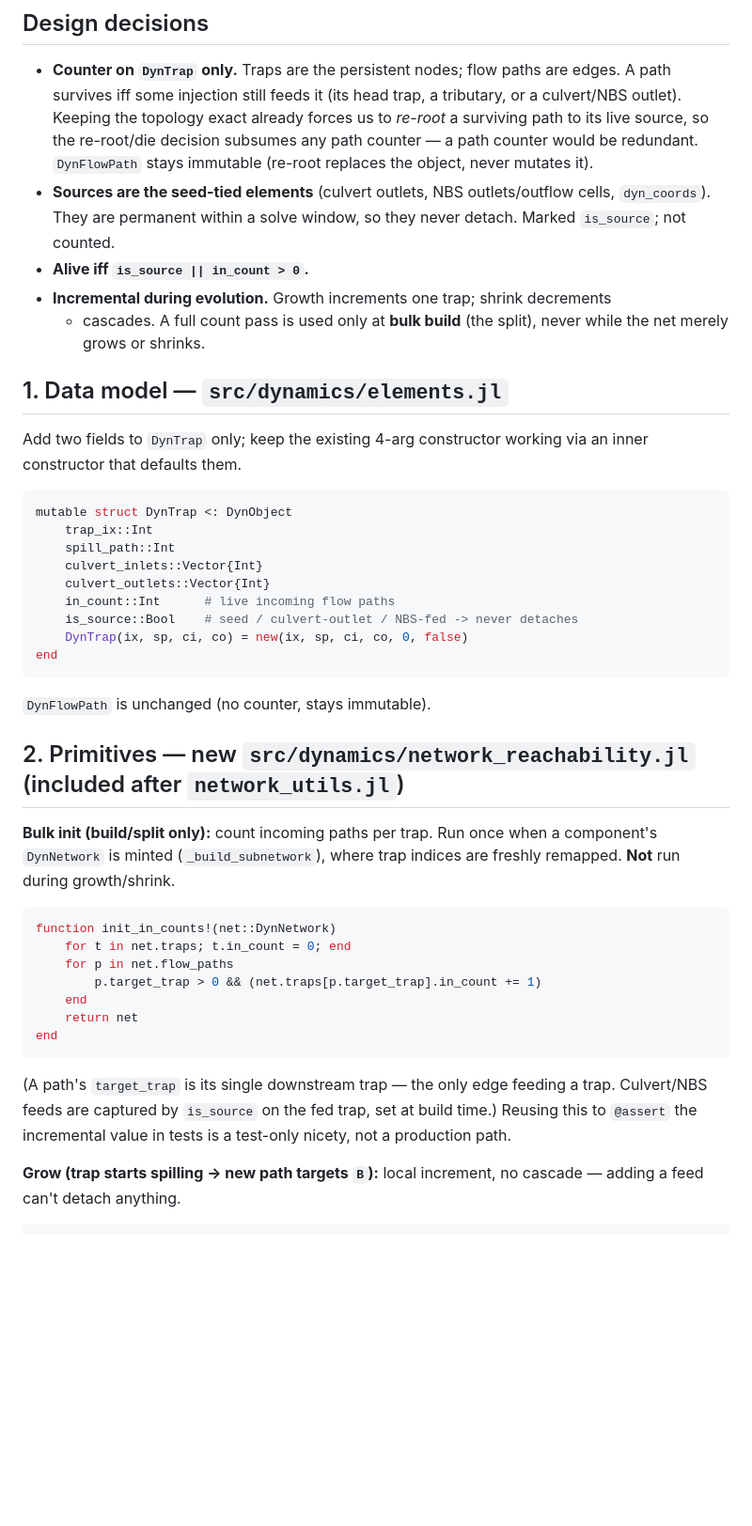
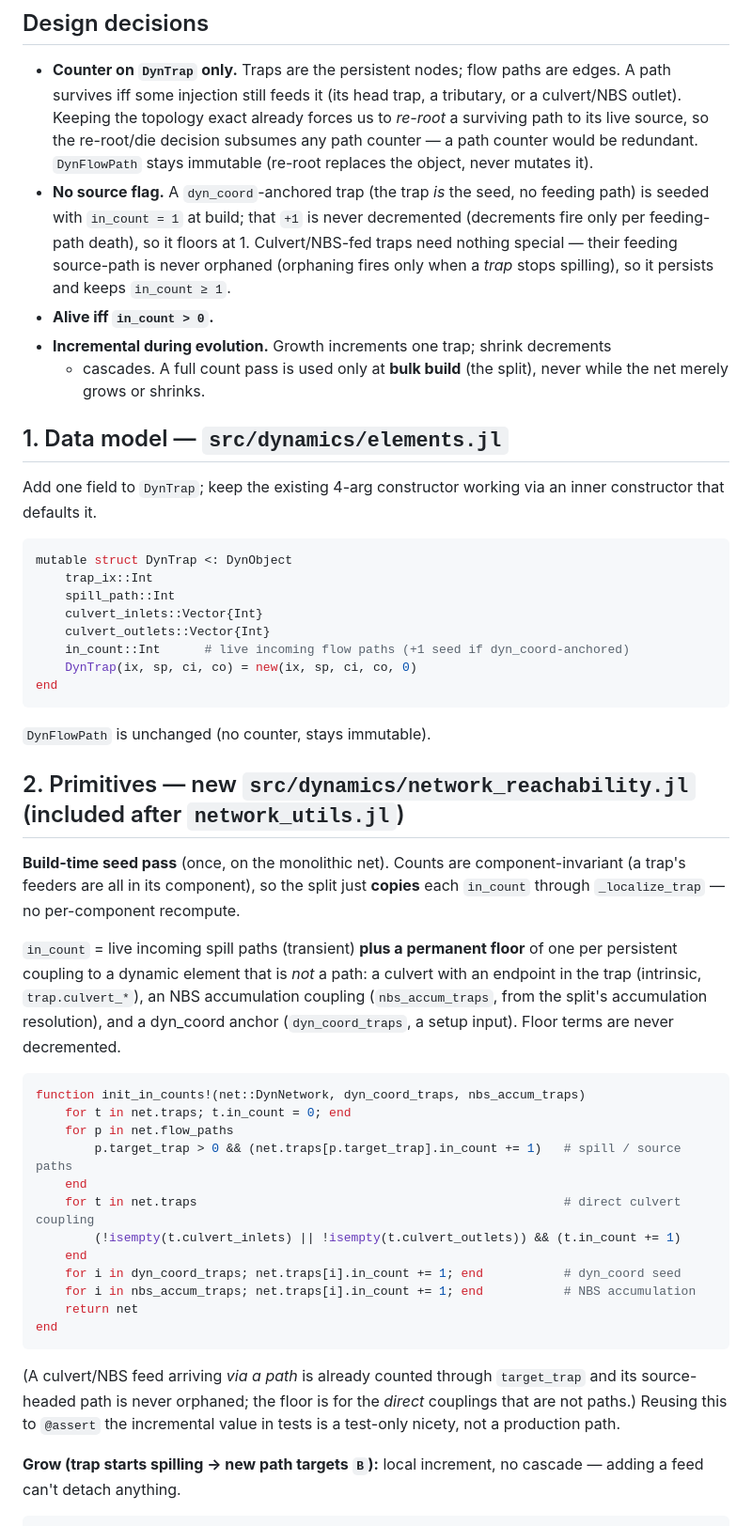
Before and after one commit to sintefmath/SurfaceWaterIntegratedModeling.jl, a Markdown page: agent/DYNAMIC_MEMBERSHIP_PLAN.md, the part around one of its changes. Shown at 94% size. Drawn GitHub-style; blank space fills up the shorter version.

````diff
--- a/agent/DYNAMIC_MEMBERSHIP_PLAN.md
+++ b/agent/DYNAMIC_MEMBERSHIP_PLAN.md
@@ -24,18 +24,21 @@ spill path when a trap stops spilling, cascading downstream.
   us to *re-root* a surviving path to its live source, so the re-root/die
   decision subsumes any path counter — a path counter would be redundant.
   `DynFlowPath` stays immutable (re-root replaces the object, never mutates it).
-- **Sources are the seed-tied elements** (culvert outlets, NBS outlets/outflow
-  cells, `dyn_coords`). They are permanent within a solve window, so they never
-  detach. Marked `is_source`; not counted.
-- **Alive iff `is_source || in_count > 0`.**
+- **No source flag.** A `dyn_coord`-anchored trap (the trap *is* the seed, no
+  feeding path) is seeded with `in_count = 1` at build; that `+1` is never
+  decremented (decrements fire only per feeding-path death), so it floors at 1.
+  Culvert/NBS-fed traps need nothing special — their feeding source-path is never
+  orphaned (orphaning fires only when a *trap* stops spilling), so it persists and
+  keeps `in_count ≥ 1`.
+- **Alive iff `in_count > 0`.**
 - **Incremental during evolution.** Growth increments one trap; shrink decrements
   + cascades. A full count pass is used only at **bulk build** (the split), never
   while the net merely grows or shrinks.
 
 ## 1. Data model — `src/dynamics/elements.jl`
 
-Add two fields to `DynTrap` only; keep the existing 4-arg constructor working via
-an inner constructor that defaults them.
+Add one field to `DynTrap`; keep the existing 4-arg constructor working via an
+inner constructor that defaults it.
 
 ```julia
 mutable struct DynTrap <: DynObject
@@ -43,9 +46,8 @@ mutable struct DynTrap <: DynObject
     spill_path::Int
     culvert_inlets::Vector{Int}
     culvert_outlets::Vector{Int}
-    in_count::Int      # live incoming flow paths
-    is_source::Bool    # seed / culvert-outlet / NBS-fed -> never detaches
-    DynTrap(ix, sp, ci, co) = new(ix, sp, ci, co, 0, false)
+    in_count::Int      # live incoming flow paths (+1 seed if dyn_coord-anchored)
+    DynTrap(ix, sp, ci, co) = new(ix, sp, ci, co, 0)
 end
 ```
 
@@ -53,22 +55,34 @@ end
 
 ## 2. Primitives — new `src/dynamics/network_reachability.jl` (included after `network_utils.jl`)
 
-**Bulk init (build/split only):** count incoming paths per trap. Run once when a
-component's `DynNetwork` is minted (`_build_subnetwork`), where trap indices are
-freshly remapped. **Not** run during growth/shrink.
+**Build-time seed pass** (once, on the monolithic net). Counts are
+component-invariant (a trap's feeders are all in its component), so the split just
+**copies** each `in_count` through `_localize_trap` — no per-component recompute.
+
+`in_count` = live incoming spill paths (transient) **plus a permanent floor** of
+one per persistent coupling to a dynamic element that is *not* a path: a culvert
+with an endpoint in the trap (intrinsic, `trap.culvert_*`), an NBS accumulation
+coupling (`nbs_accum_traps`, from the split's accumulation resolution), and a
+dyn_coord anchor (`dyn_coord_traps`, a setup input). Floor terms are never
+decremented.
 ```julia
-function init_in_counts!(net::DynNetwork)
+function init_in_counts!(net::DynNetwork, dyn_coord_traps, nbs_accum_traps)
     for t in net.traps; t.in_count = 0; end
     for p in net.flow_paths
-        p.target_trap > 0 && (net.traps[p.target_trap].in_count += 1)
+        p.target_trap > 0 && (net.traps[p.target_trap].in_count += 1)   # spill / source paths
     end
+    for t in net.traps                                                  # direct culvert coupling
+        (!isempty(t.culvert_inlets) || !isempty(t.culvert_outlets)) && (t.in_count += 1)
+    end
+    for i in dyn_coord_traps; net.traps[i].in_count += 1; end           # dyn_coord seed
+    for i in nbs_accum_traps; net.traps[i].in_count += 1; end           # NBS accumulation
     return net
 end
 ```
-(A path's `target_trap` is its single downstream trap — the only edge feeding a
-trap. Culvert/NBS feeds are captured by `is_source` on the fed trap, set at build
-time.) Reusing this to `@assert` the incremental value in tests is a test-only
-nicety, not a production path.
+(A culvert/NBS feed arriving *via a path* is already counted through `target_trap`
+and its source-headed path is never orphaned; the floor is for the *direct*
+couplings that are not paths.) Reusing this to `@assert` the incremental value in
+tests is a test-only nicety, not a production path.
 
 **Grow (trap starts spilling → new path targets `B`):** local increment, no
 cascade — adding a feed can't detach anything.
````
Also changed, not shown: other parts of agent/DYNAMIC_MEMBERSHIP_PLAN.md (+25 -17 lines), agent/DYNAMIC_MEMBERSHIP_PHASE1.md (added, +146 -0 lines).
